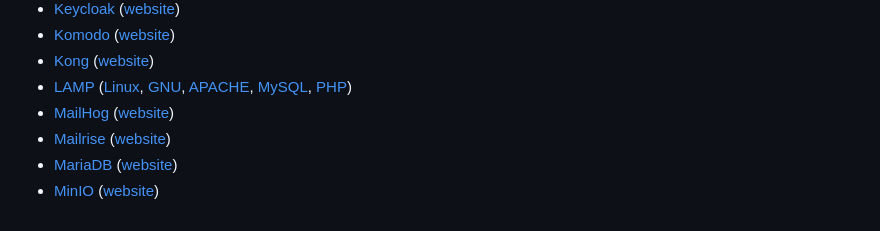
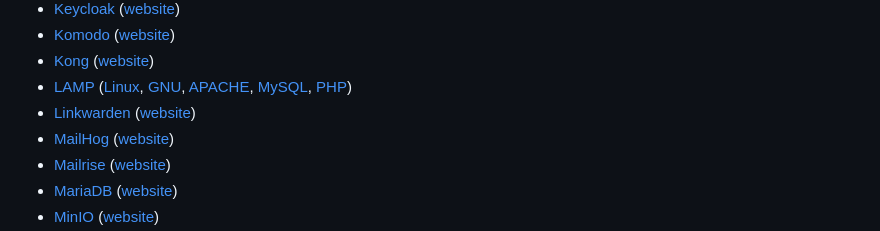
Before and after one commit to GLinBoy/docker-composes, a Markdown page: README.md, the part around the change. Drawn GitHub-style.

Commit message:
👌 ADD: Add linkwarden to README file
resolved #1088

```diff
--- a/README.md
+++ b/README.md
@@ -34,6 +34,7 @@ On this repository, I will share my docker composes. Feel free to use, edit, and
 - [Komodo](komodo/) ([website](https://komo.do/))
 - [Kong](kong/) ([website](https://konghq.com/))
 - [LAMP](lamp/) ([Linux](https://www.linux.org), [GNU](https://www.gnu.org), [APACHE](https://httpd.apache.org/), [MySQL](https://www.mysql.com/), [PHP](https://www.php.net/))
+- [Linkwarden](linkwarden/) ([website](https://github.com/linkwarden/linkwarden))
 - [MailHog](mailhog/) ([website](https://mailcatcher.me/))
 - [Mailrise](mailrise/) ([website](https://github.com/YoRyan/mailrise))
 - [MariaDB](mariadb/) ([website](https://mariadb.org/))
```
